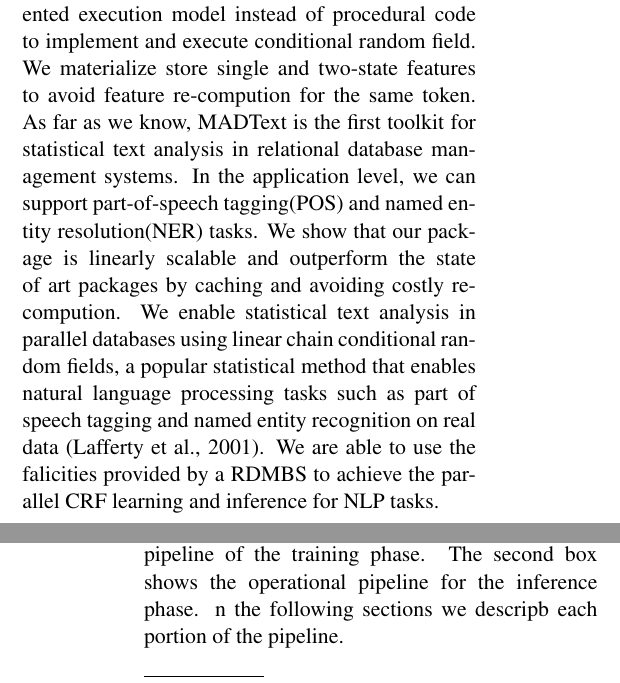
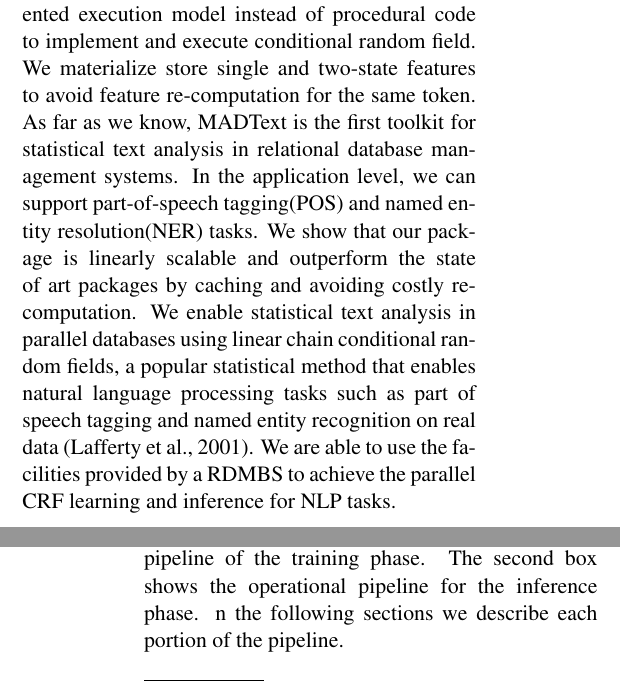
Before and after one commit to livingstream/naaclhlt2013, a LaTeX paper (naaclhlt2013.tex): two parts of the columns of pages 1 and 2 of 5, joined at a grey line, cut so that both start at the same text. Compiled offline with pdfLaTeX.

Commit message:
correct some misspelling

```diff
--- a/naaclhlt2013.tex
+++ b/naaclhlt2013.tex
@@ -123,16 +123,16 @@ In this paper, we motivate the use of text analytics inside the database.
 We show that we can use the declarative SQL interface and database set oriented execution model instead of procedural code to
 implement and execute
 conditional random field.
-We materialize  store single and two-state features to avoid feature re-compution for the same token.
+We materialize  store single and two-state features to avoid feature re-computation for the same token.
 As far as we know, MADText is the first toolkit for statistical text analysis in relational database management systems.
 In the application level, we can support part-of-speech tagging(POS) and  named entity resolution(NER) tasks.
-We show that our package is linearly scalable and outperform the state of art packages by caching and avoiding costly re-compution.
+We show that our package is linearly scalable and outperform the state of art packages by caching and avoiding costly re-computation.
 We enable statistical text analysis in parallel databases using linear chain conditional random fields, a
 popular statistical method that enables
 %probabilistic graphical model on real
 natural language processing tasks such as part of speech tagging and named entity recognition on
 real data \cite{DBLP:conf/icml/LaffertyMP01}.
-We are able to use the falicities provided by a RDMBS to achieve the parallel CRF learning and inference for NLP tasks.
+We are able to use the facilities provided by a RDMBS to achieve the parallel CRF learning and inference for NLP tasks.
 
 \section{Related Work}
 Our work is inspired by MADLib(cite 2020 paper), but implementation has a lot in common with Feng's work \cite{Feng:2012:TUA:2213836.2213874}.
@@ -176,7 +176,7 @@ In practice, conditional random fields are approved to achieve the state of art
 In Figure \ref{fig:systemarch} we show the system architecture for MADText~\footnote{Information on the MABLib process is available at http://madlib.net}.
 The top box contains the shows  the pipeline of the training phase.
 The second box shows the operational pipeline for the inference phase.
-n the following sections we descripb each portion of the pipeline.
+n the following sections we describe each portion of the pipeline.
 
 \subsection{In-database Implementation}
 We use declarative SQL statements to extract all features from text.
```
Also changed, not shown: naaclhlt2013.tex (6 more changed lines).
